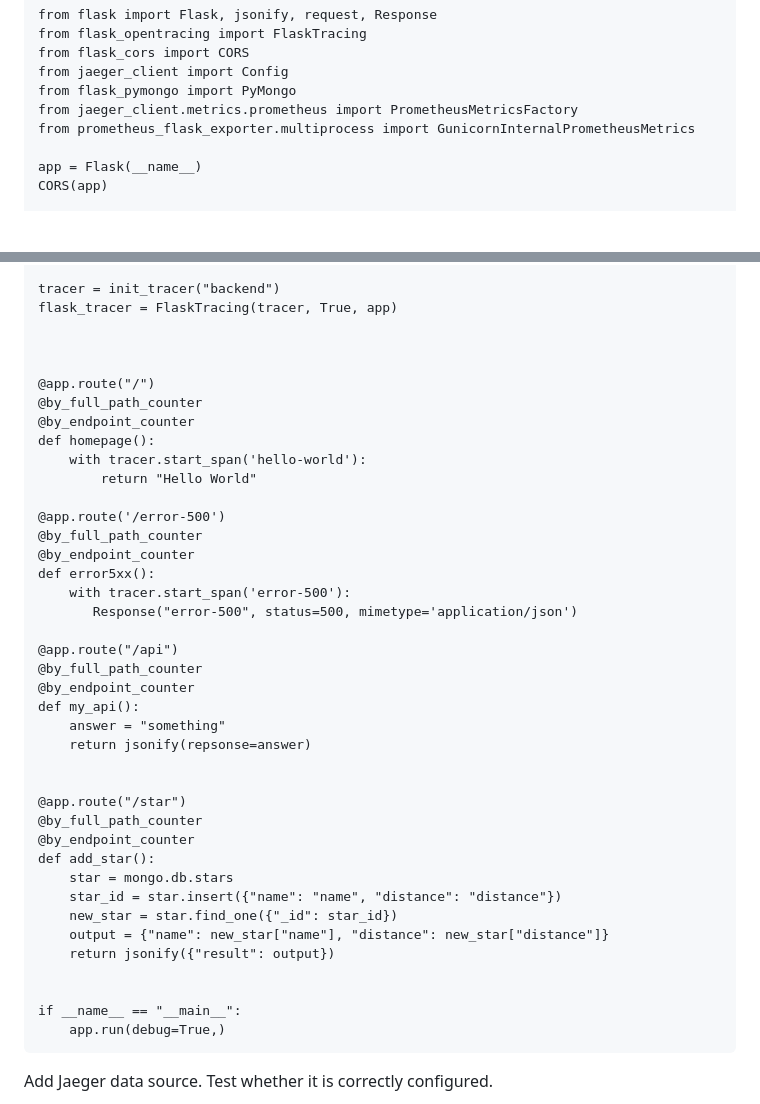
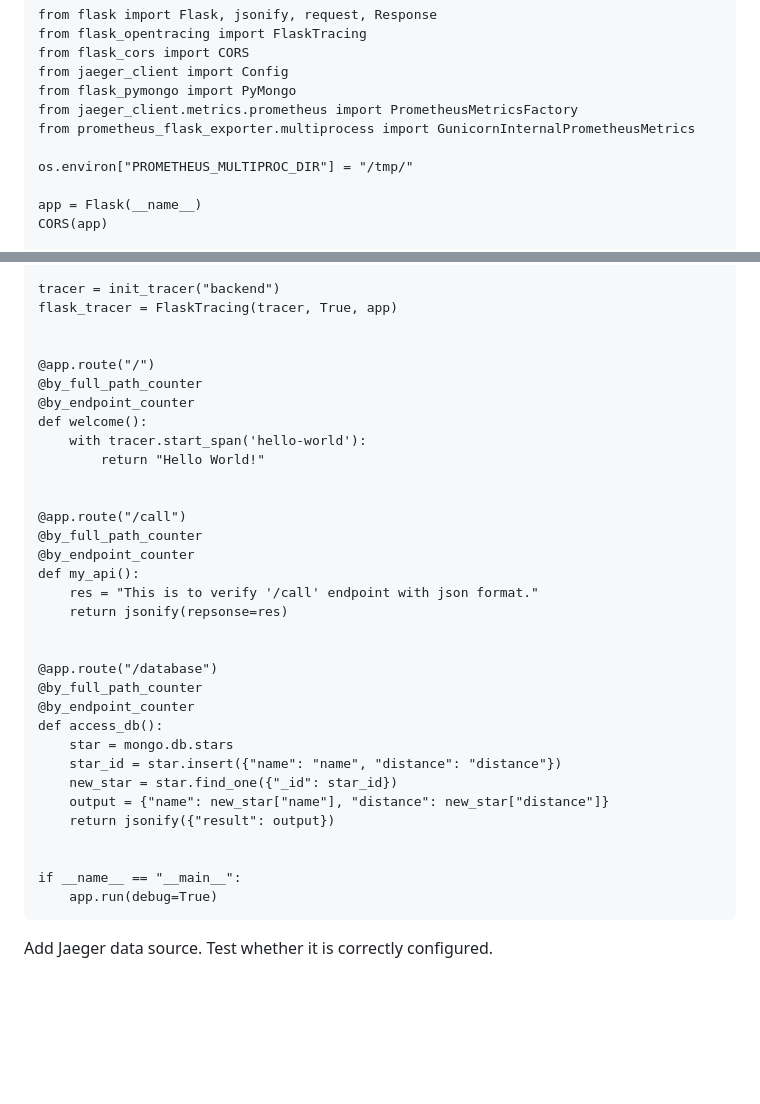
Before and after one commit to jonathanyeh0723/cn-metrics-dashboard, a Markdown page: README.md, 2 parts joined by grey strips. GitHub-like rendering; blank space fills up the shorter version.

Commit message:
Update README.md
Reflect app.py on README.md

````diff
--- a/README.md
+++ b/README.md
@@ -186,6 +186,8 @@ from flask_pymongo import PyMongo
 from jaeger_client.metrics.prometheus import PrometheusMetricsFactory
 from prometheus_flask_exporter.multiprocess import GunicornInternalPrometheusMetrics
 
+os.environ["PROMETHEUS_MULTIPROC_DIR"] = "/tmp/"
+
 app = Flask(__name__)
 CORS(app)
 
@@ -227,33 +229,26 @@ tracer = init_tracer("backend")
 flask_tracer = FlaskTracing(tracer, True, app)
 
 
-
 @app.route("/")
 @by_full_path_counter
 @by_endpoint_counter
-def homepage():
+def welcome():
     with tracer.start_span('hello-world'):
-        return "Hello World"
+        return "Hello World!"
 
-@app.route('/error-500')
-@by_full_path_counter
-@by_endpoint_counter
-def error5xx():
-    with tracer.start_span('error-500'):
-       Response("error-500", status=500, mimetype='application/json')
 
-@app.route("/api")
+@app.route("/call")
 @by_full_path_counter
 @by_endpoint_counter
 def my_api():
-    answer = "something"
-    return jsonify(repsonse=answer)
+    res = "This is to verify '/call' endpoint with json format."
+    return jsonify(repsonse=res)
 
 
-@app.route("/star")
+@app.route("/database")
 @by_full_path_counter
 @by_endpoint_counter
-def add_star():
+def access_db():
     star = mongo.db.stars
     star_id = star.insert({"name": "name", "distance": "distance"})
     new_star = star.find_one({"_id": star_id})
@@ -262,7 +257,7 @@ def add_star():
 
 
 if __name__ == "__main__":
-    app.run(debug=True,)
+    app.run(debug=True)
 ```
 
 Add Jaeger data source. Test whether it is correctly configured.
````
